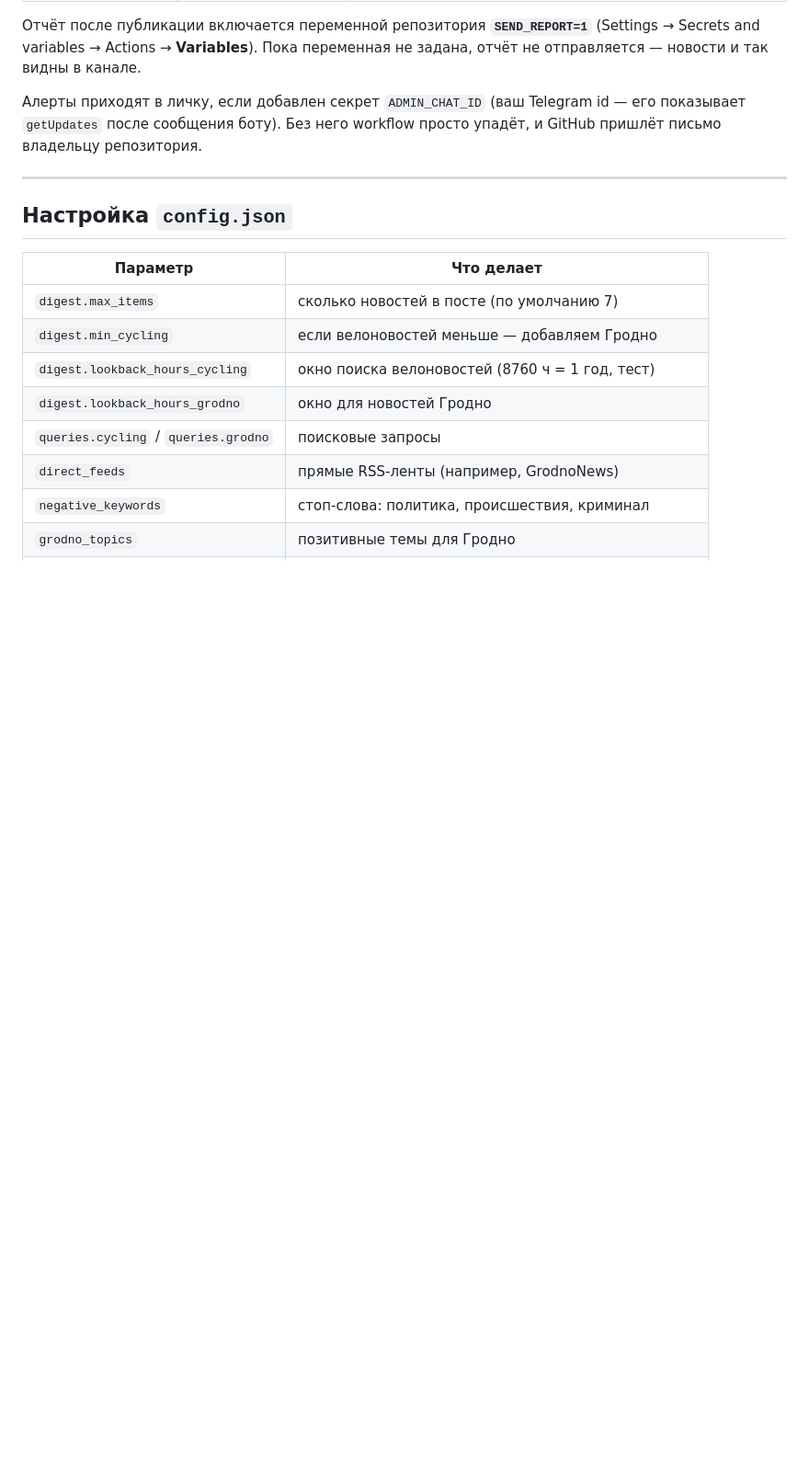
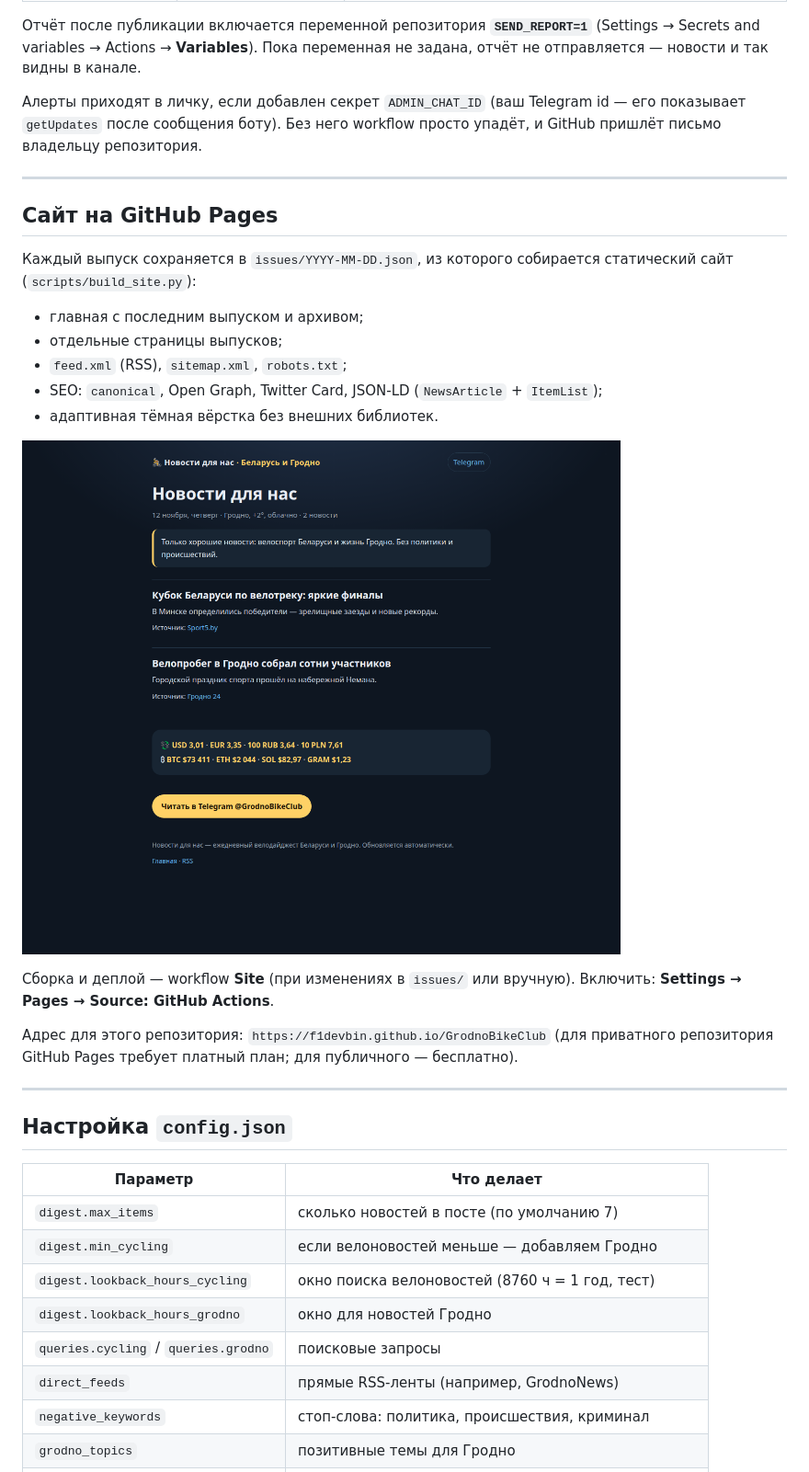
Before and after one commit to f1devbin/GrodnoBikeClub, a Markdown page: README.md, the part around the change. Shown at 92% size. Drawn GitHub-style; pictures changed too: site-preview.png (added); blank space fills up the shorter version.

Commit message:
feat(site): generate SEO static site from issues and deploy to Pages

```diff
--- a/README.md
+++ b/README.md
@@ -257,6 +257,27 @@ python3 main.py --classic      # принудительно обычный фо
 
 ---
 
+## Сайт на GitHub Pages
+
+Каждый выпуск сохраняется в `issues/YYYY-MM-DD.json`, из которого собирается
+статический сайт (`scripts/build_site.py`):
+
+- главная с последним выпуском и архивом;
+- отдельные страницы выпусков;
+- `feed.xml` (RSS), `sitemap.xml`, `robots.txt`;
+- SEO: `canonical`, Open Graph, Twitter Card, JSON-LD (`NewsArticle` + `ItemList`);
+- адаптивная тёмная вёрстка без внешних библиотек.
+
+![Как выглядит сайт](site-preview.png)
+
+Сборка и деплой — workflow **Site** (при изменениях в `issues/` или вручную).
+Включить: **Settings → Pages → Source: GitHub Actions**.
+
+Адрес для этого репозитория: `https://f1devbin.github.io/GrodnoBikeClub`
+(для приватного репозитория GitHub Pages требует платный план; для публичного — бесплатно).
+
+---
+
 ## Настройка `config.json`
 
 | Параметр | Что делает |
```
Also changed, not shown: 7 other files.
